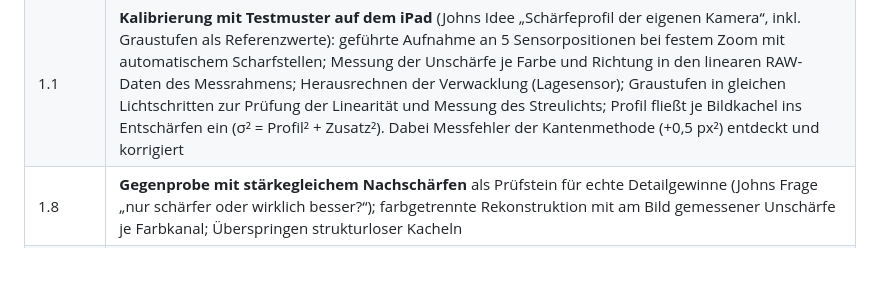
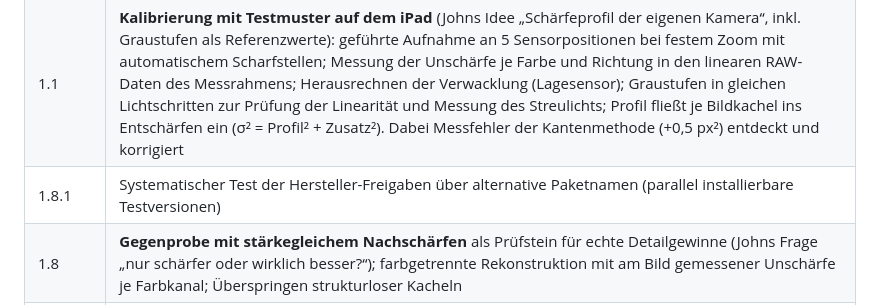
Before and after one commit to thebiz/kamera-check, a Markdown page: docs/ERFINDUNGSPROTOKOLL.md, the part around the change. Drawn GitHub-style; blank space fills up the shorter version.

```diff
--- a/docs/ERFINDUNGSPROTOKOLL.md
+++ b/docs/ERFINDUNGSPROTOKOLL.md
@@ -37,6 +37,7 @@ Hersteller-Software austesten und überwinden.
 |---|---|
 | 1.0 | **Physik statt Raten** (nach Johns Kritik am künstlichen Look): Kameramodell (Beugung, Pixelfläche, Mehrbild-Kern, Verwacklung) begrenzt die gemessene Unschärfe; physikalisches Entschärfen (Richardson-Lucy mit Kantenschutz) ohne Verkleinern; KI nur noch zu 30 %; automatische Gleichmäßigkeitsprüfung (ebenes Motiv ⇒ überall gleich scharf, Johns Hinweis) |
 | 1.1 | **Kalibrierung mit Testmuster auf dem iPad** (Johns Idee „Schärfeprofil der eigenen Kamera“, inkl. Graustufen als Referenzwerte): geführte Aufnahme an 5 Sensorpositionen bei festem Zoom mit automatischem Scharfstellen; Messung der Unschärfe je Farbe und Richtung in den linearen RAW-Daten des Messrahmens; Herausrechnen der Verwacklung (Lagesensor); Graustufen in gleichen Lichtschritten zur Prüfung der Linearität und Messung des Streulichts; Profil fließt je Bildkachel ins Entschärfen ein (σ² = Profil² + Zusatz²). Dabei Messfehler der Kantenmethode (+0,5 px²) entdeckt und korrigiert |
+| 1.8.1 | Systematischer Test der Hersteller-Freigaben über alternative Paketnamen (parallel installierbare Testversionen) |
 | 1.8 | **Gegenprobe mit stärkegleichem Nachschärfen** als Prüfstein für echte Detailgewinne (Johns Frage „nur schärfer oder wirklich besser?“); farbgetrennte Rekonstruktion mit am Bild gemessener Unschärfe je Farbkanal; Überspringen strukturloser Kacheln |
 | 1.7 | **Kalibrierte Unschärfe als Eingabe einer KI-Rekonstruktion** (Johns Forderung, die KI-Verbesserung zu überarbeiten): Plug-and-Play-Verfahren im Wechsel aus exaktem Frequenzraum-Schritt mit der je Bildbereich gemessenen bzw. kalibrierten Unschärfe und neuronalem Entrauscher, gekachelt auf dem Handy mit Zeitbudget (Bildmitte zuerst, Rest physikalisch) |
 | 1.6 | Mehrstufiges Ausrichten großer Verschiebungen (1/16-Auflösung → Viertel → voll, kachelweise mit einseitigen Rändern) und **Passprobe per Restfehler** gegen Doppelbilder bei Fotoserien aus der Hand; relatives Verschieben des Ausschnitts (Johns Hinweis) |
```
Also changed, not shown: docs/FORSCHUNG.md (+19 -0 lines), docs/diagnose_import_v1-8.jpg (added), 4 other files.
